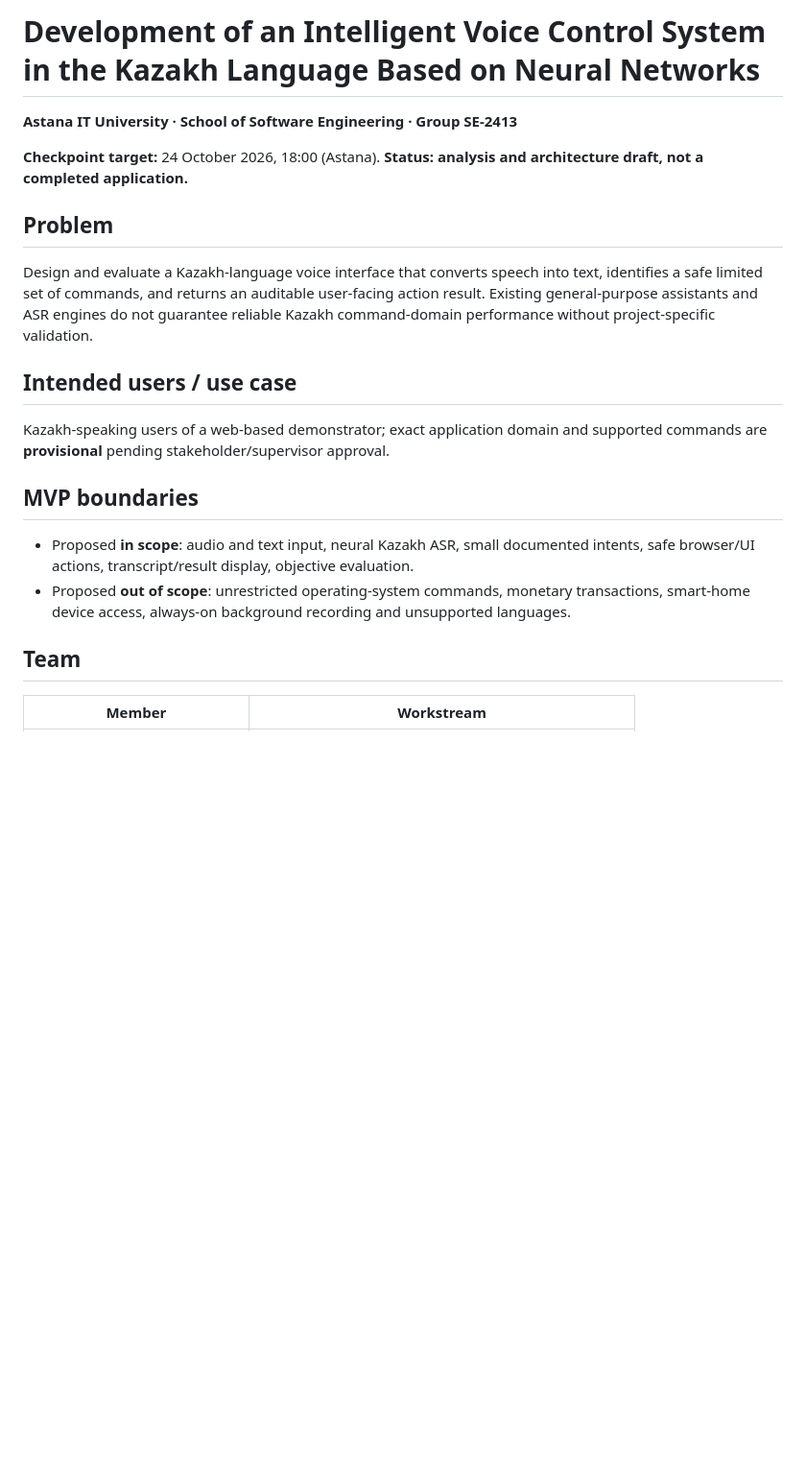
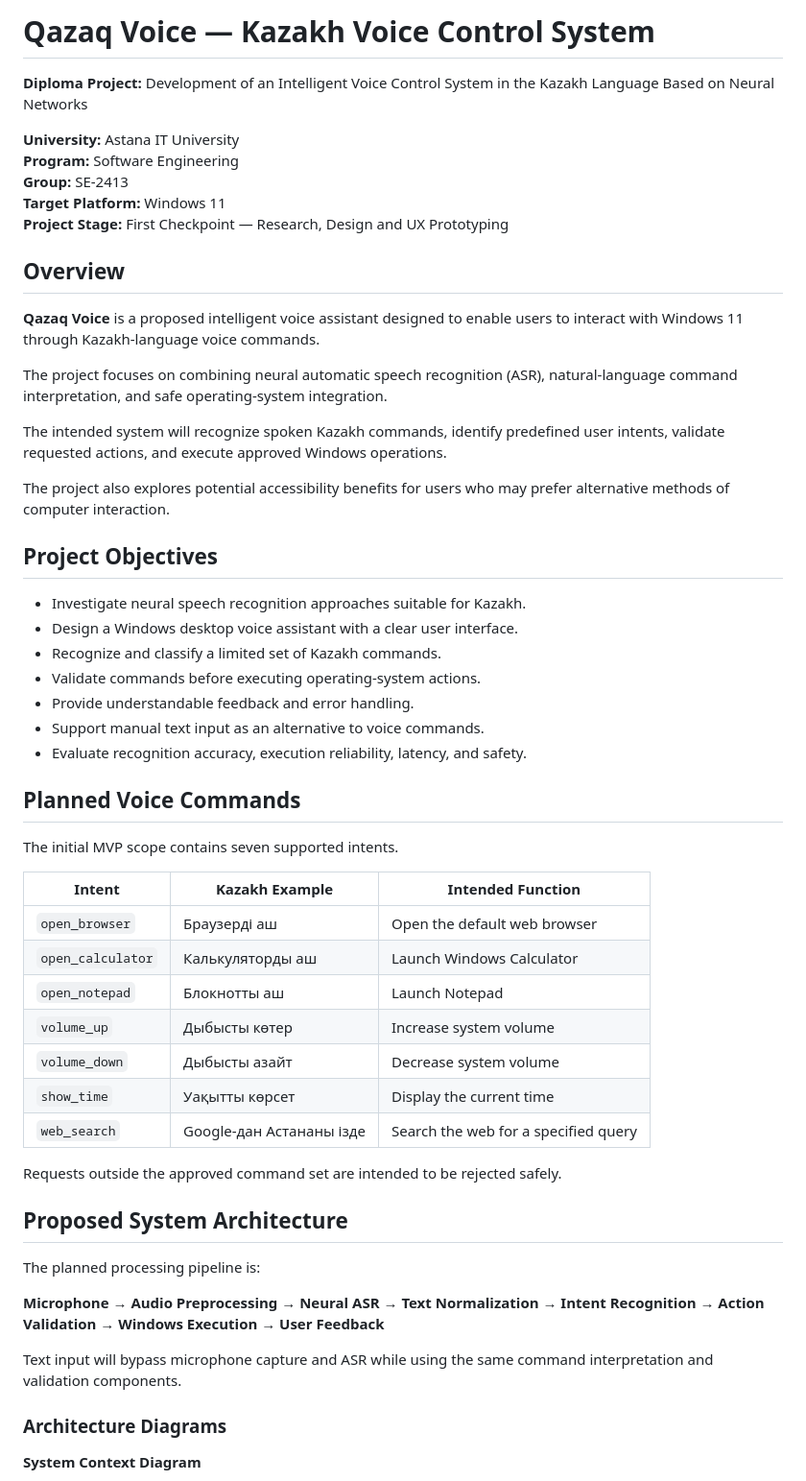
Before and after one commit to NurTem06/kazakh-voice-control-system, a Markdown page: README.md, the part around one of its changes. Shown at 96% size. Rendered like a GitHub page; blank space fills up the shorter version.

```diff
--- a/README.md
+++ b/README.md
@@ -1,18 +1,58 @@
-# Development of an Intelligent Voice Control System in the Kazakh Language Based on Neural Networks
+# Qazaq Voice — Kazakh Voice Control System
 
-**Astana IT University · School of Software Engineering · Group SE-2413**
+**Diploma Project:** Development of an Intelligent Voice Control System in the Kazakh Language Based on Neural Networks
 
-**Checkpoint target:** 24 October 2026, 18:00 (Astana). **Status: analysis and architecture draft, not a completed application.**
+**University:** Astana IT University
+**Program:** Software Engineering
+**Group:** SE-2413
+**Target Platform:** Windows 11
+**Project Stage:** First Checkpoint — Research, Design and UX Prototyping
 
-## Problem
-Design and evaluate a Kazakh-language voice interface that converts speech into text, identifies a safe limited set of commands, and returns an auditable user-facing action result. Existing general-purpose assistants and ASR engines do not guarantee reliable Kazakh command-domain performance without project-specific validation.
+## Overview
 
-## Intended users / use case
-Kazakh-speaking users of a web-based demonstrator; exact application domain and supported commands are **provisional** pending stakeholder/supervisor approval.
+**Qazaq Voice** is a proposed intelligent voice assistant designed to enable users to interact with Windows 11 through Kazakh-language voice commands.
 
-## MVP boundaries
-- Proposed **in scope**: audio and text input, neural Kazakh ASR, small documented intents, safe browser/UI actions, transcript/result display, objective evaluation.
-- Proposed **out of scope**: unrestricted operating-system commands, monetary transactions, smart-home device access, always-on background recording and unsupported languages.
+The project focuses on combining neural automatic speech recognition (ASR), natural-language command interpretation, and safe operating-system integration.
 
-## Team
-| Member | Workstream |
+The intended system will recognize spoken Kazakh commands, identify predefined user intents, validate requested actions, and execute approved Windows operations.
+
+The project also explores potential accessibility benefits for users who may prefer alternative methods of computer interaction.
+
+## Project Objectives
+
+- Investigate neural speech recognition approaches suitable for Kazakh.
+- Design a Windows desktop voice assistant with a clear user interface.
+- Recognize and classify a limited set of Kazakh commands.
+- Validate commands before executing operating-system actions.
+- Provide understandable feedback and error handling.
+- Support manual text input as an alternative to voice commands.
+- Evaluate recognition accuracy, execution reliability, latency, and safety.
+
+## Planned Voice Commands
+
+The initial MVP scope contains seven supported intents.
+
+| Intent | Kazakh Example | Intended Function |
+|---|---|---|
+| `open_browser` | Браузерді аш | Open the default web browser |
+| `open_calculator` | Калькуляторды аш | Launch Windows Calculator |
+| `open_notepad` | Блокнотты аш | Launch Notepad |
+| `volume_up` | Дыбысты көтер | Increase system volume |
+| `volume_down` | Дыбысты азайт | Decrease system volume |
+| `show_time` | Уақытты көрсет | Display the current time |
+| `web_search` | Google-дан Астананы ізде | Search the web for a specified query |
+
+Requests outside the approved command set are intended to be rejected safely.
+
+## Proposed System Architecture
+
+The planned processing pipeline is:
+
+**Microphone → Audio Preprocessing → Neural ASR → Text Normalization → Intent Recognition → Action Validation → Windows Execution → User Feedback**
+
+Text input will bypass microphone capture and ASR while using the same command interpretation and validation components.
+
+### Architecture Diagrams
+
+**System Context Diagram**
+
```
Also changed, not shown: other parts of README.md (+133 -28 lines).
